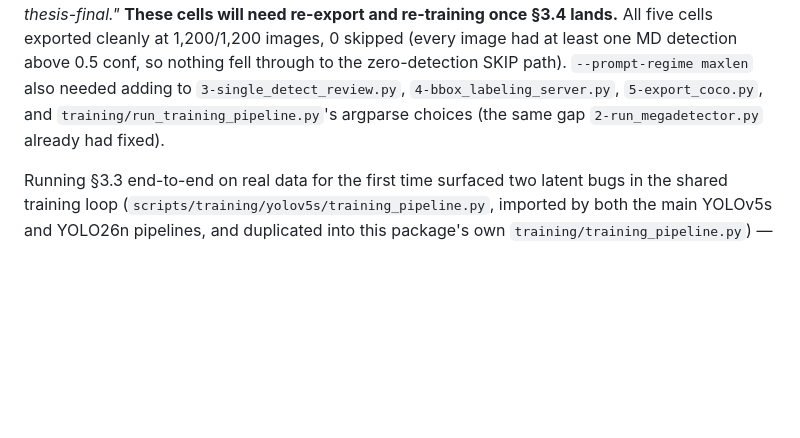
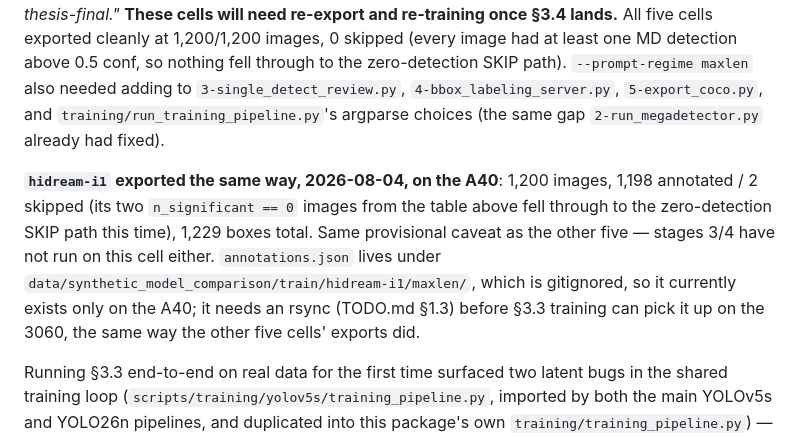
Before and after one commit to SimonHedrich/Master-Thesis, a Markdown page: docs/synthetic-model-comparison/README.md, the part around the change. Rendered like a GitHub page; blank space fills up the shorter version.

```diff
--- a/docs/synthetic-model-comparison/README.md
+++ b/docs/synthetic-model-comparison/README.md
@@ -206,6 +206,16 @@ to `3-single_detect_review.py`, `4-bbox_labeling_server.py`,
 `5-export_coco.py`, and `training/run_training_pipeline.py`'s argparse
 choices (the same gap `2-run_megadetector.py` already had fixed).
 
+**`hidream-i1` exported the same way, 2026-08-04, on the A40**: 1,200
+images, 1,198 annotated / 2 skipped (its two `n_significant == 0` images
+from the table above fell through to the zero-detection SKIP path this
+time), 1,229 boxes total. Same provisional caveat as the other five —
+stages 3/4 have not run on this cell either. `annotations.json` lives
+under `data/synthetic_model_comparison/train/hidream-i1/maxlen/`, which is
+gitignored, so it currently exists only on the A40; it needs an rsync
+(TODO.md §1.3) before §3.3 training can pick it up on the 3060, the same
+way the other five cells' exports did.
+
 Running §3.3 end-to-end on real data for the first time surfaced two
 latent bugs in the shared training loop (`scripts/training/yolov5s/training_pipeline.py`,
 imported by both the main YOLOv5s and YOLO26n pipelines, and duplicated
```
Also changed, not shown: TODO.md (+7 -1 lines).
